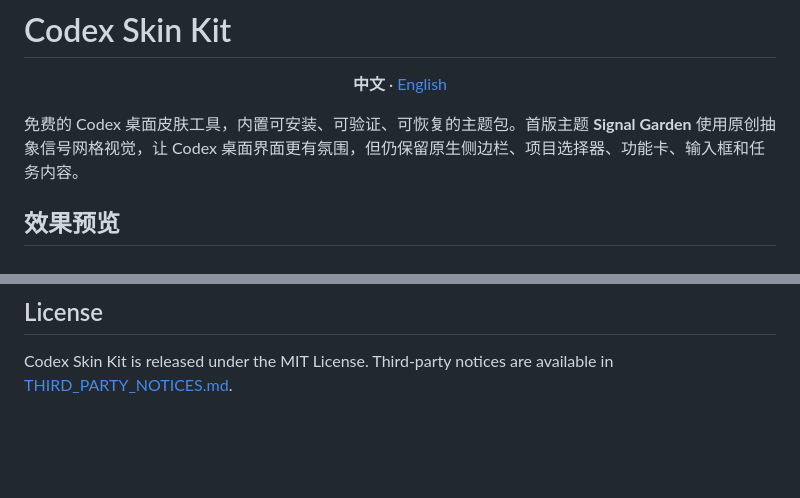
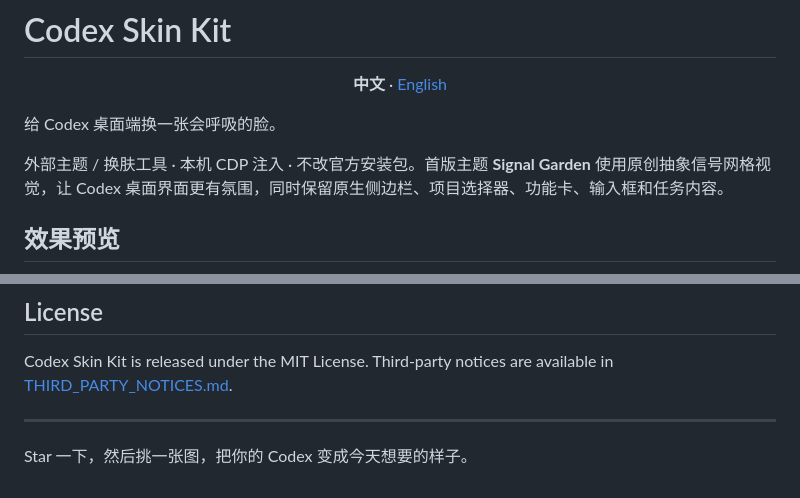
Before and after one commit to dkfjtang/codex-skin-kit, a Markdown page: README.md, 2 parts joined by grey strips. GitHub-like rendering; blank space fills up the shorter version.

Commit message:
docs: sharpen readme hook

```diff
--- a/README.md
+++ b/README.md
@@ -4,7 +4,9 @@
   <strong>中文</strong> · <a href="./README.en.md">English</a>
 </p>
 
-免费的 Codex 桌面皮肤工具，内置可安装、可验证、可恢复的主题包。首版主题 **Signal Garden** 使用原创抽象信号网格视觉，让 Codex 桌面界面更有氛围，但仍保留原生侧边栏、项目选择器、功能卡、输入框和任务内容。
+给 Codex 桌面端换一张会呼吸的脸。
+
+外部主题 / 换肤工具 · 本机 CDP 注入 · 不改官方安装包。首版主题 **Signal Garden** 使用原创抽象信号网格视觉，让 Codex 桌面界面更有氛围，同时保留原生侧边栏、项目选择器、功能卡、输入框和任务内容。
 
 ## 效果预览
 
@@ -94,3 +96,7 @@ Codex Skin Kit 是免费分享的第三方项目，持续维护由 [TTFlows 天
 ## License
 
 Codex Skin Kit is released under the MIT License. Third-party notices are available in [THIRD_PARTY_NOTICES.md](./THIRD_PARTY_NOTICES.md).
+
+---
+
+Star 一下，然后挑一张图，把你的 Codex 变成今天想要的样子。
```
Also changed, not shown: README.en.md (+7 -1 lines).
